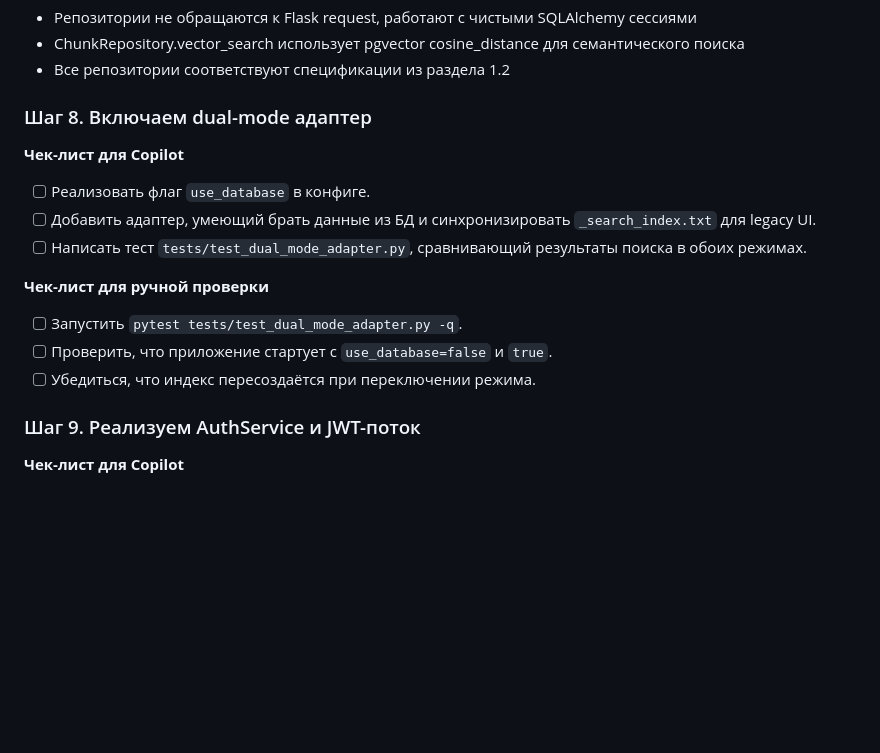
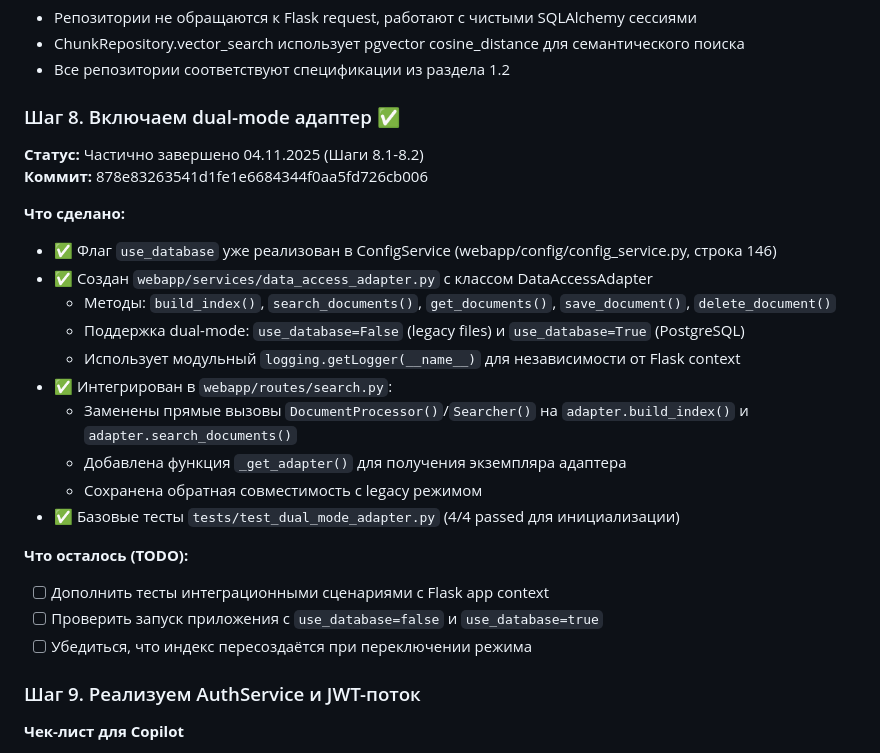
Before and after one commit to mvyarikov-web/ZAKUPKI_WEB, a Markdown page: increments_doc/013_increment_2025-11-03.md, the part around the change. GitHub-like rendering; blank space fills up the shorter version.

Commit message:
docs: обновлена документация для шага 8 increment 013
- Добавлен commit hash 878e832 в commit_hash.md
- Обновлена документация Шага 8 в 013_increment_2025-11-03.md
- Отмечено частичное завершение (8.1-8.2 ✅)

```diff
--- a/increments_doc/013_increment_2025-11-03.md
+++ b/increments_doc/013_increment_2025-11-03.md
@@ -1887,17 +1887,27 @@ rm -rf uploads/ index/*.json logs/*.log
 - ChunkRepository.vector_search использует pgvector cosine_distance для семантического поиска
 - Все репозитории соответствуют спецификации из раздела 1.2
 
-### Шаг 8. Включаем dual-mode адаптер
-
-**Чек-лист для Copilot**
-- [ ] Реализовать флаг `use_database` в конфиге.
-- [ ] Добавить адаптер, умеющий брать данные из БД и синхронизировать `_search_index.txt` для legacy UI.
-- [ ] Написать тест `tests/test_dual_mode_adapter.py`, сравнивающий результаты поиска в обоих режимах.
-
-**Чек-лист для ручной проверки**
-- [ ] Запустить `pytest tests/test_dual_mode_adapter.py -q`.
-- [ ] Проверить, что приложение стартует с `use_database=false` и `true`.
-- [ ] Убедиться, что индекс пересоздаётся при переключении режима.
+### Шаг 8. Включаем dual-mode адаптер ✅
+
+**Статус:** Частично завершено 04.11.2025 (Шаги 8.1-8.2)
+**Коммит:** 878e83263541d1fe1e6684344f0aa5fd726cb006
+
+**Что сделано:**
+- ✅ Флаг `use_database` уже реализован в ConfigService (webapp/config/config_service.py, строка 146)
+- ✅ Создан `webapp/services/data_access_adapter.py` с классом DataAccessAdapter
+  - Методы: `build_index()`, `search_documents()`, `get_documents()`, `save_document()`, `delete_document()`
+  - Поддержка dual-mode: `use_database=False` (legacy files) и `use_database=True` (PostgreSQL)
+  - Использует модульный `logging.getLogger(__name__)` для независимости от Flask context
+- ✅ Интегрирован в `webapp/routes/search.py`:
+  - Заменены прямые вызовы `DocumentProcessor()`/`Searcher()` на `adapter.build_index()` и `adapter.search_documents()`
+  - Добавлена функция `_get_adapter()` для получения экземпляра адаптера
+  - Сохранена обратная совместимость с legacy режимом
+- ✅ Базовые тесты `tests/test_dual_mode_adapter.py` (4/4 passed для инициализации)
+
+**Что осталось (TODO):**
+- [ ] Дополнить тесты интеграционными сценариями с Flask app context
+- [ ] Проверить запуск приложения с `use_database=false` и `use_database=true`
+- [ ] Убедиться, что индекс пересоздаётся при переключении режима
 
 ### Шаг 9. Реализуем AuthService и JWT-поток
 
```
Also changed, not shown: increments_doc/commit_hash.md (+19 -0 lines).
